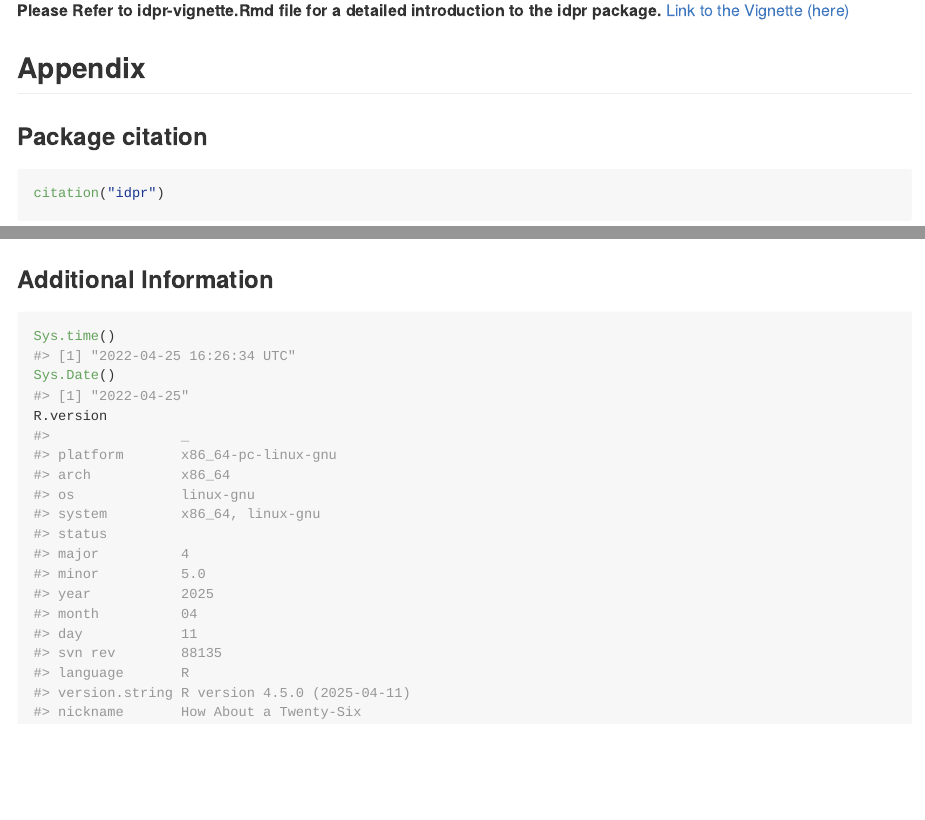
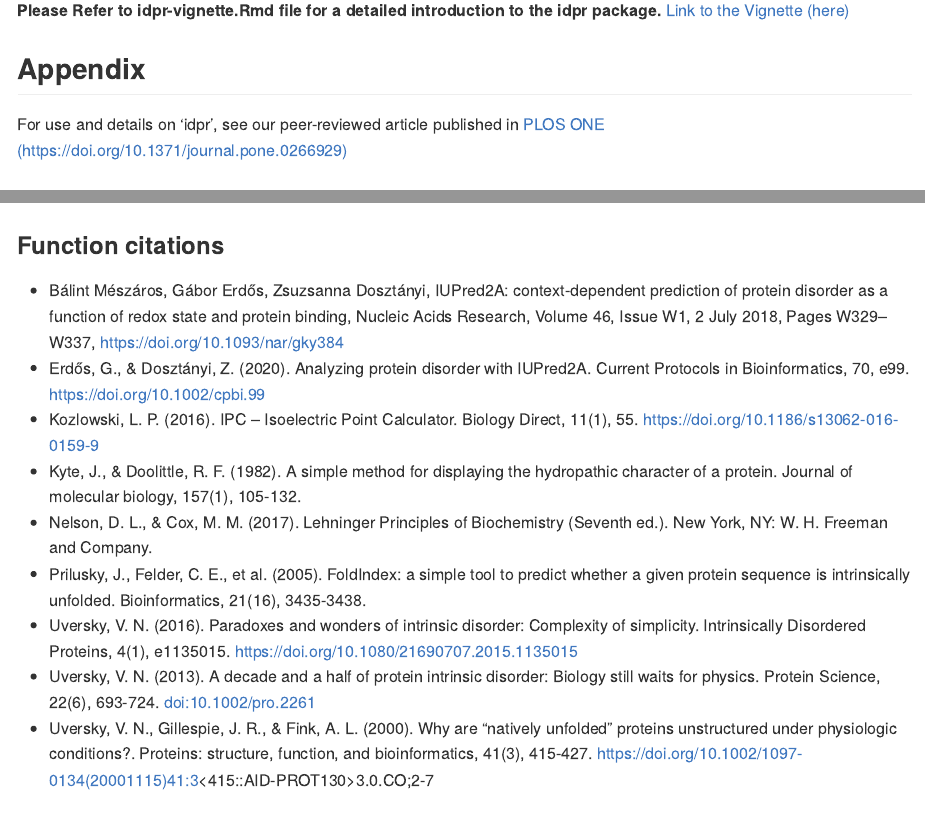
Before and after one commit to wmm27/idpr, an R Markdown document (README.Rmd): the page in a window 1100 px wide, from 1390 px down before the commit and from 1500 px down after it, so that both start at the same text, and a second part further down, joined at a grey line. Rendered offline with R 4.5, knitr and Pandoc, with nearby package versions; some code elsewhere in the file could not run offline; long lines of code are wrapped.

Commit message:
Citation Updates
Adding reference to PLOS ONE publication

````diff
--- a/README.Rmd
+++ b/README.Rmd
@@ -88,10 +96,26 @@ idprofile(sequence = P53_HUMAN, #Generates the Profile
 
 ## Appendix
 
+For use and details on 'idpr', see our peer-reviewed article published in
+[PLOS ONE (https://doi.org/10.1371/journal.pone.0266929)](https://doi.org/10.1371/journal.pone.0266929)
+
 ### Package citation
 ```{r}
 citation("idpr")
 ```
+
+### Function citations
+
+* Bálint Mészáros, Gábor Erdős, Zsuzsanna Dosztányi, IUPred2A: context-dependent prediction of protein disorder as a function of redox state and protein binding, Nucleic Acids Research, Volume 46, Issue W1, 2 July 2018, Pages W329–W337, https://doi.org/10.1093/nar/gky384
+* Erdős, G., & Dosztányi, Z. (2020). Analyzing protein disorder with IUPred2A. Current Protocols in Bioinformatics, 70, e99. https://doi.org/10.1002/cpbi.99
+* Kozlowski, L. P. (2016). IPC – Isoelectric Point Calculator. Biology Direct, 11(1), 55. https://doi.org/10.1186/s13062-016-0159-9
+* Kyte, J., & Doolittle, R. F. (1982). A simple method for displaying the hydropathic character of a protein. Journal of molecular biology, 157(1), 105-132.
+* Nelson, D. L., & Cox, M. M. (2017). Lehninger Principles of Biochemistry (Seventh ed.). New York, NY: W. H. Freeman and Company.
+* Prilusky, J., Felder, C. E., et al. (2005). FoldIndex: a simple tool to predict whether a given protein sequence is intrinsically unfolded. Bioinformatics, 21(16), 3435-3438.
+* Uversky, V. N. (2016). Paradoxes and wonders of intrinsic disorder: Complexity of simplicity. Intrinsically Disordered Proteins, 4(1), e1135015. https://doi.org/10.1080/21690707.2015.1135015
+* Uversky, V. N. (2013). A decade and a half of protein intrinsic disorder: Biology still waits for physics. Protein Science, 22(6), 693-724. doi:10.1002/pro.2261
+* Uversky, V. N., Gillespie, J. R., & Fink, A. L. (2000). Why are “natively unfolded” proteins unstructured under physiologic conditions?. Proteins: structure, function, and bioinformatics, 41(3), 415-427. https://doi.org/10.1002/1097-0134(20001115)41:3<415::AID-PROT130>3.0.CO;2-7
+
 
 ### Additional Information
 ```{r}
--- a/vignettes/idpr-vignette.Rmd
+++ b/vignettes/idpr-vignette.Rmd
@@ -38,7 +38,9 @@ in several human diseases such as Parkinson’s Disease, Alzheimer’s Disease,
 and various cancers (8-10). Due to their abundance and relevance, interest in
 IDPs has been increasing over the last few decades (11). In this regard, there
 have been dozens of computational tools developed to help predict intrinsic
-disorder of a protein sequence (12-14).
+disorder of a protein sequence (12-14). See our peer-reviewed article published
+in [PLOS ONE (https://doi.org/10.1371/journal.pone.0266929)](https://doi.org/10.1371/journal.pone.0266929)
+to learn more on this topic!
 
 
 These tools utilize known differences between disordered and ordered proteins.
````
Also changed, not shown: README.md, README.Rmd (18 more changed lines), 8 other files.
